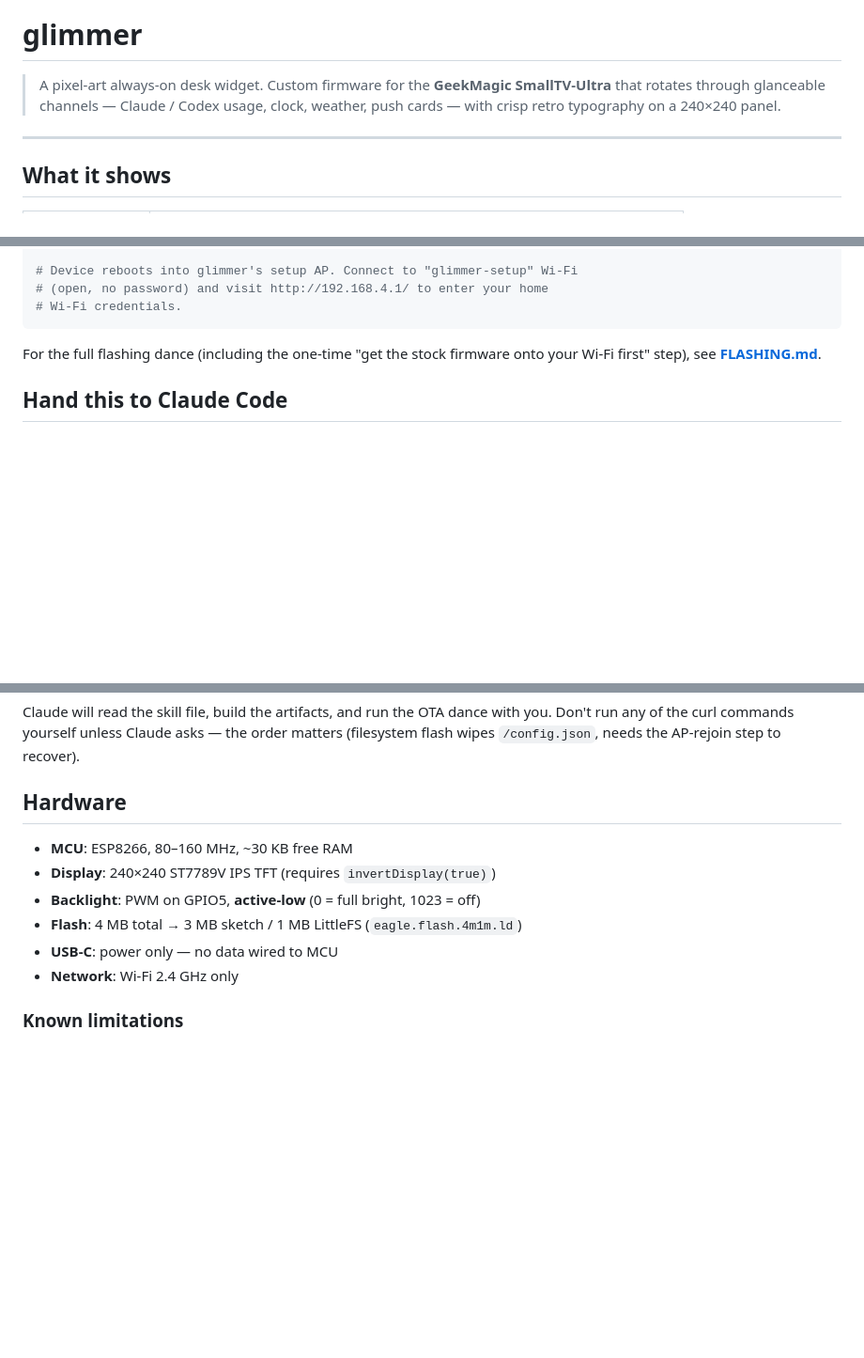
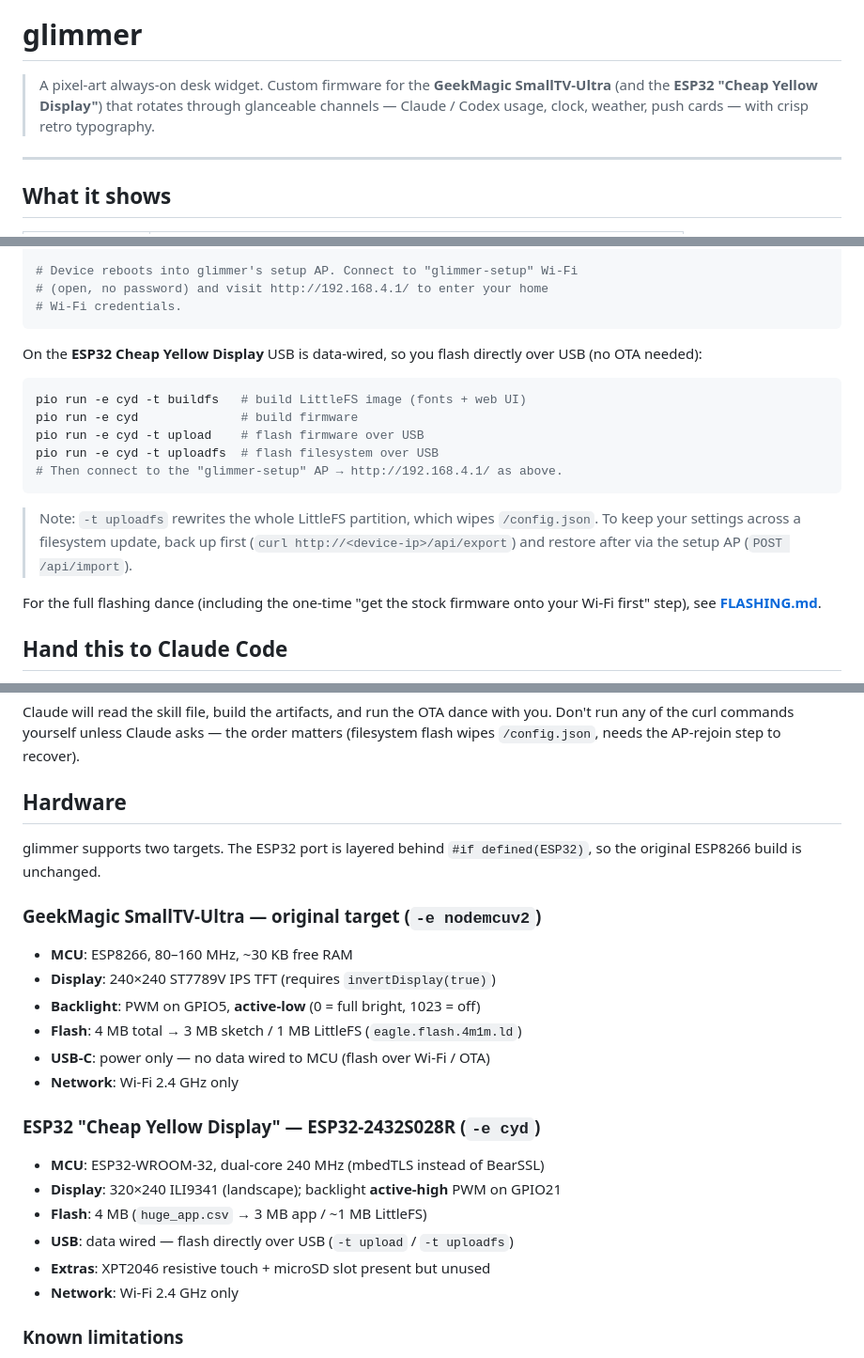
Before and after one commit to Avinava/glimmer, a Markdown page: README.md, 3 parts joined by grey strips. Shown at 94% size. Rendered like a GitHub page; blank space fills up the shorter version.

Commit message:
README: document the ESP32 / Cheap Yellow Display target
Add the ESP32-2432S028R "Cheap Yellow Display" alongside the original
SmallTV-Ultra: hardware specs, USB build/flash commands (-e cyd), the
filesystem-wipe caveat for -t uploadfs, and an updated intro/build section.

Co-Authored-By: Claude Opus 4.8 <noreply@anthropic.com>

````diff
--- a/README.md
+++ b/README.md
@@ -5,9 +5,9 @@
 # glimmer
 
 > A pixel-art always-on desk widget. Custom firmware for the **GeekMagic
-> SmallTV-Ultra** that rotates through glanceable channels — Claude / Codex
-> usage, clock, weather, push cards — with crisp retro typography on a
-> 240×240 panel.
+> SmallTV-Ultra** (and the **ESP32 "Cheap Yellow Display"**) that rotates
+> through glanceable channels — Claude / Codex usage, clock, weather, push
+> cards — with crisp retro typography.
 
 ---
 
@@ -45,6 +45,22 @@ curl -F "firmware=@.pio/build/nodemcuv2/firmware.bin"   http://$DEVICE_IP/update
 # (open, no password) and visit http://192.168.4.1/ to enter your home
 # Wi-Fi credentials.
 ```
+
+On the **ESP32 Cheap Yellow Display** USB is data-wired, so you flash
+directly over USB (no OTA needed):
+
+```bash
+pio run -e cyd -t buildfs   # build LittleFS image (fonts + web UI)
+pio run -e cyd              # build firmware
+pio run -e cyd -t upload    # flash firmware over USB
+pio run -e cyd -t uploadfs  # flash filesystem over USB
+# Then connect to the "glimmer-setup" AP → http://192.168.4.1/ as above.
+```
+
+> Note: `-t uploadfs` rewrites the whole LittleFS partition, which wipes
+> `/config.json`. To keep your settings across a filesystem update, back up
+> first (`curl http://<device-ip>/api/export`) and restore after via the
+> setup AP (`POST /api/import`).
 
 For the full flashing dance (including the one-time "get the stock
 firmware onto your Wi-Fi first" step), see **[FLASHING.md](./FLASHING.md)**.
@@ -90,11 +106,25 @@ needs the AP-rejoin step to recover).
 
 ## Hardware
 
+glimmer supports two targets. The ESP32 port is layered behind
+`#if defined(ESP32)`, so the original ESP8266 build is unchanged.
+
+### GeekMagic SmallTV-Ultra — original target (`-e nodemcuv2`)
+
 - **MCU**: ESP8266, 80–160 MHz, ~30 KB free RAM
 - **Display**: 240×240 ST7789V IPS TFT (requires `invertDisplay(true)`)
 - **Backlight**: PWM on GPIO5, **active-low** (0 = full bright, 1023 = off)
 - **Flash**: 4 MB total → 3 MB sketch / 1 MB LittleFS (`eagle.flash.4m1m.ld`)
-- **USB-C**: power only — no data wired to MCU
+- **USB-C**: power only — no data wired to MCU (flash over Wi-Fi / OTA)
+- **Network**: Wi-Fi 2.4 GHz only
+
+### ESP32 "Cheap Yellow Display" — ESP32-2432S028R (`-e cyd`)
+
+- **MCU**: ESP32-WROOM-32, dual-core 240 MHz (mbedTLS instead of BearSSL)
+- **Display**: 320×240 ILI9341 (landscape); backlight **active-high** PWM on GPIO21
+- **Flash**: 4 MB (`huge_app.csv` → 3 MB app / ~1 MB LittleFS)
+- **USB**: data wired — flash directly over USB (`-t upload` / `-t uploadfs`)
+- **Extras**: XPT2046 resistive touch + microSD slot present but unused
 - **Network**: Wi-Fi 2.4 GHz only
 
 ### Known limitations
````
Also changed, not shown: other parts of README.md (+3 -1 lines).
